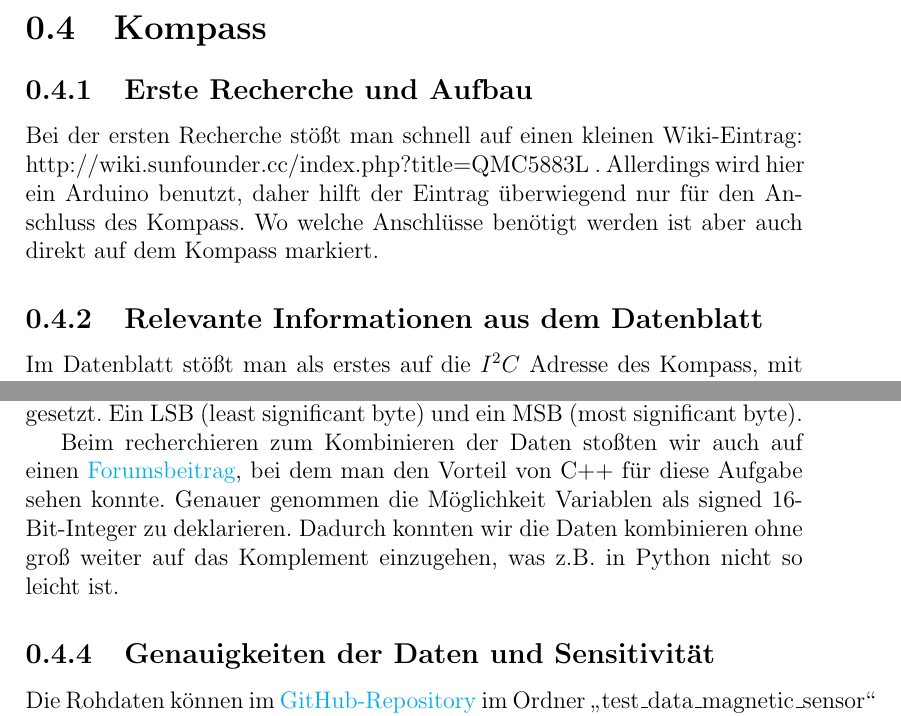
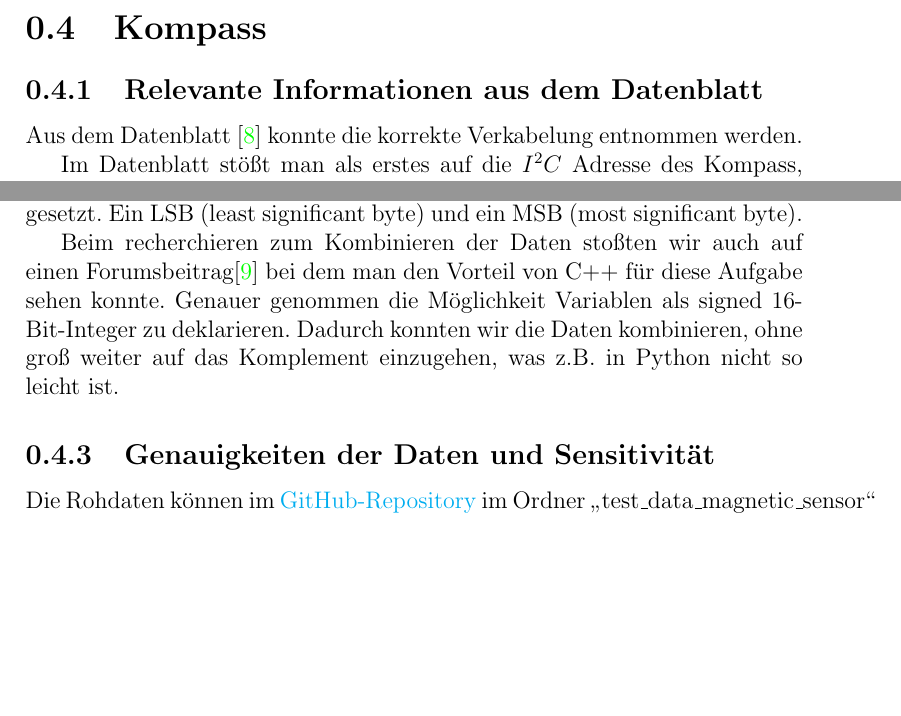
Before and after one commit to Pierrefha/ees-buggy-project, a LaTeX document (Lernportfolio.tex): two parts of pages 9 and 10 of 18 before the commit and two parts of pages 9 and 10 of 19 after it, joined at a grey line, cut so that both start at the same text, the shorter picture padded with empty space. Compiled offline with pdfLaTeX.

Commit message:
Moved urls to cites

```diff
--- a/Lernportfolio.tex
+++ b/Lernportfolio.tex
@@ -368,13 +368,10 @@ Weil der Buggy schon vor Herausgabe des Arbeitsauftrages und während der anhalt
 \end{section}
 
 \begin{section}{Kompass}
-  \begin{subsection}{Erste Recherche und Aufbau}
-  Bei der ersten Recherche stößt man schnell auf einen kleinen Wiki-Eintrag:
-  http://wiki.sunfounder.cc/index.php?title=QMC5883L .
-  Allerdings wird hier ein Arduino benutzt, daher hilft der Eintrag überwiegend nur für den
-  Anschluss des Kompass. Wo welche Anschlüsse benötigt werden ist aber auch direkt auf dem Kompass markiert.
-  \end{subsection}
   \begin{subsection}{Relevante Informationen aus dem Datenblatt}
+    Aus dem Datenblatt \cite{datasheetMagnet} konnte die korrekte Verkabelung
+    entnommen werden.
+
   Im Datenblatt stößt man als erstes auf die \itoc{} Adresse des Kompass, mit der man dann z.B. mit dem Befehl
   "`i2cdetect -y 1"' überprüfen kann, ob der Kompass richtig angeschlossen ist. Die Adresse des Kompass ist "`0x0D"'
   und wurde in der Tabelle der \itoc{} Geräte angezeigt.
@@ -419,10 +416,9 @@ Weil der Buggy schon vor Herausgabe des Arbeitsauftrages und während der anhalt
   %TODO @Jens hier doch eher least/most significatn byte
   LSB (least significant byte) und ein MSB (most significant byte).
 
-  Beim recherchieren zum Kombinieren der Daten stoßten wir auch auf einen
-  \href{https://forum-raspberrypi.de/forum/thread/39028-qmc5883l-kompass-daten-konvertieren/}{Forumsbeitrag},
+  Beim recherchieren zum Kombinieren der Daten stoßten wir auch auf einen Forumsbeitrag\cite{forumMagnet}
   bei dem man den Vorteil von C++ für diese Aufgabe sehen konnte. Genauer genommen die
-  Möglichkeit Variablen als signed 16-Bit-Integer zu deklarieren. Dadurch konnten wir die Daten kombinieren ohne
+  Möglichkeit Variablen als signed 16-Bit-Integer zu deklarieren. Dadurch konnten wir die Daten kombinieren, ohne
   groß weiter auf das Komplement einzugehen, was z.B. in Python nicht so leicht ist.
   \end{subsection}
   \begin{subsection}{Genauigkeiten der Daten und Sensitivität}
```
Also changed, not shown: Lernportfolio.tex (22 more changed lines).
